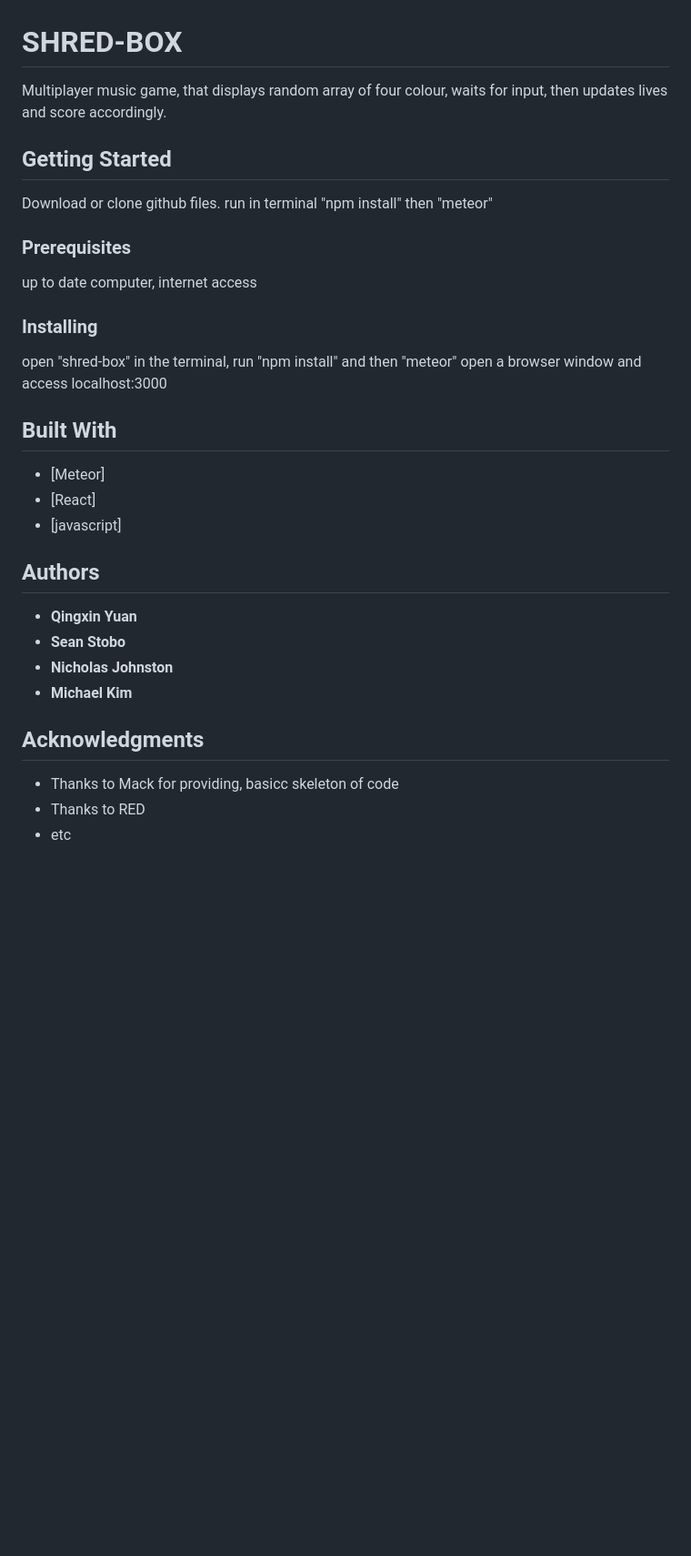
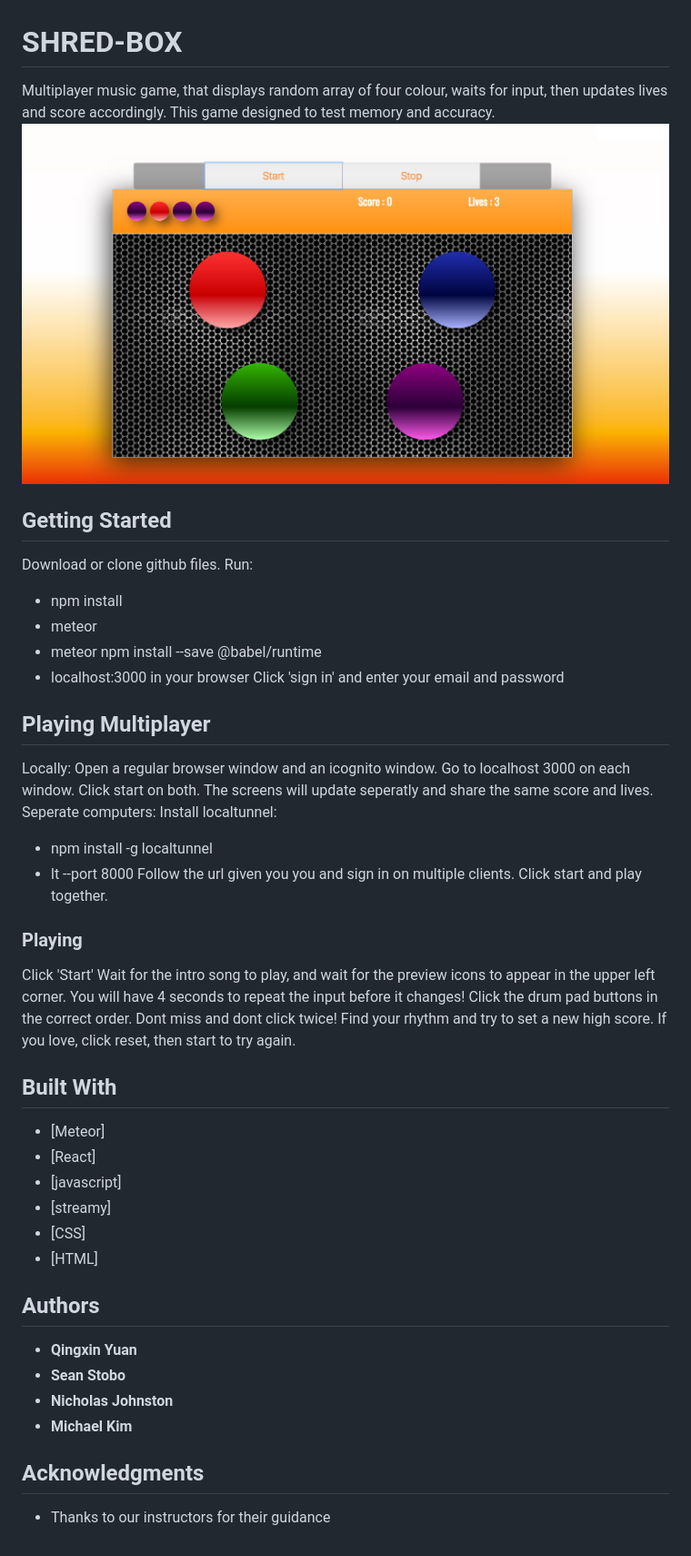
Before and after one commit to nejohnston/shred-box, a Markdown page: Readme.MD, the part around the change. Shown: that part at 91% size. Drawn GitHub-style; pictures changed too: public/Screenshot.png (added); blank space fills up the shorter version.

Commit message:
Readme completed

```diff
--- a/Readme.MD
+++ b/Readme.MD
@@ -1,24 +1,41 @@
 # SHRED-BOX
 
-Multiplayer music game, that displays random array of four colour, waits for input, then updates lives and score accordingly.
-
+Multiplayer music game, that displays random array of four colour, waits for input, then updates lives and score accordingly. This game designed to test memory and accuracy.
+![Alt text](/public/Screenshot.png "Preview Picture")
 ## Getting Started
 
-Download or clone github files. run in terminal "npm install" then "meteor"
+Download or clone github files.
+Run:
+* npm install
+* meteor
+* meteor npm install --save @babel/runtime
+* localhost:3000 in your browser
+Click 'sign in' and enter your email and password
 
-### Prerequisites
+## Playing Multiplayer
 
-up to date computer, internet access
+Locally: Open a regular browser window and an icognito window. Go to localhost 3000 on each window. Click start on both. The screens will update seperatly and share the same score and lives.
+Seperate computers:
+Install localtunnel:
+* npm install -g localtunnel
+* lt --port 8000
+Follow the url given you you and sign in on multiple clients.
+Click start and play together.
 
-### Installing
+### Playing
 
-open "shred-box" in the terminal, run "npm install" and then "meteor" open a browser window and access localhost:3000
+Click 'Start'
+Wait for the intro song to play, and wait for the preview icons to appear in the upper left corner. You will have 4 seconds to repeat the input before it changes! Click the drum pad buttons in the correct order. Dont miss and dont click twice! Find your rhythm and try to set a new high score.
+If you love, click reset, then start to try again.
 
 ## Built With
 
 * [Meteor]
 * [React]
 * [javascript]
+* [streamy]
+* [CSS]
+* [HTML]
 
 ## Authors
 
@@ -29,6 +46,4 @@ open "shred-box" in the terminal, run "npm install" and then "meteor" open a bro
 
 ## Acknowledgments
 
-* Thanks to Mack for providing, basicc skeleton of code
-* Thanks to RED
-* etc
+* Thanks to our instructors for their guidance
```
Also changed, not shown: 3 other files.
